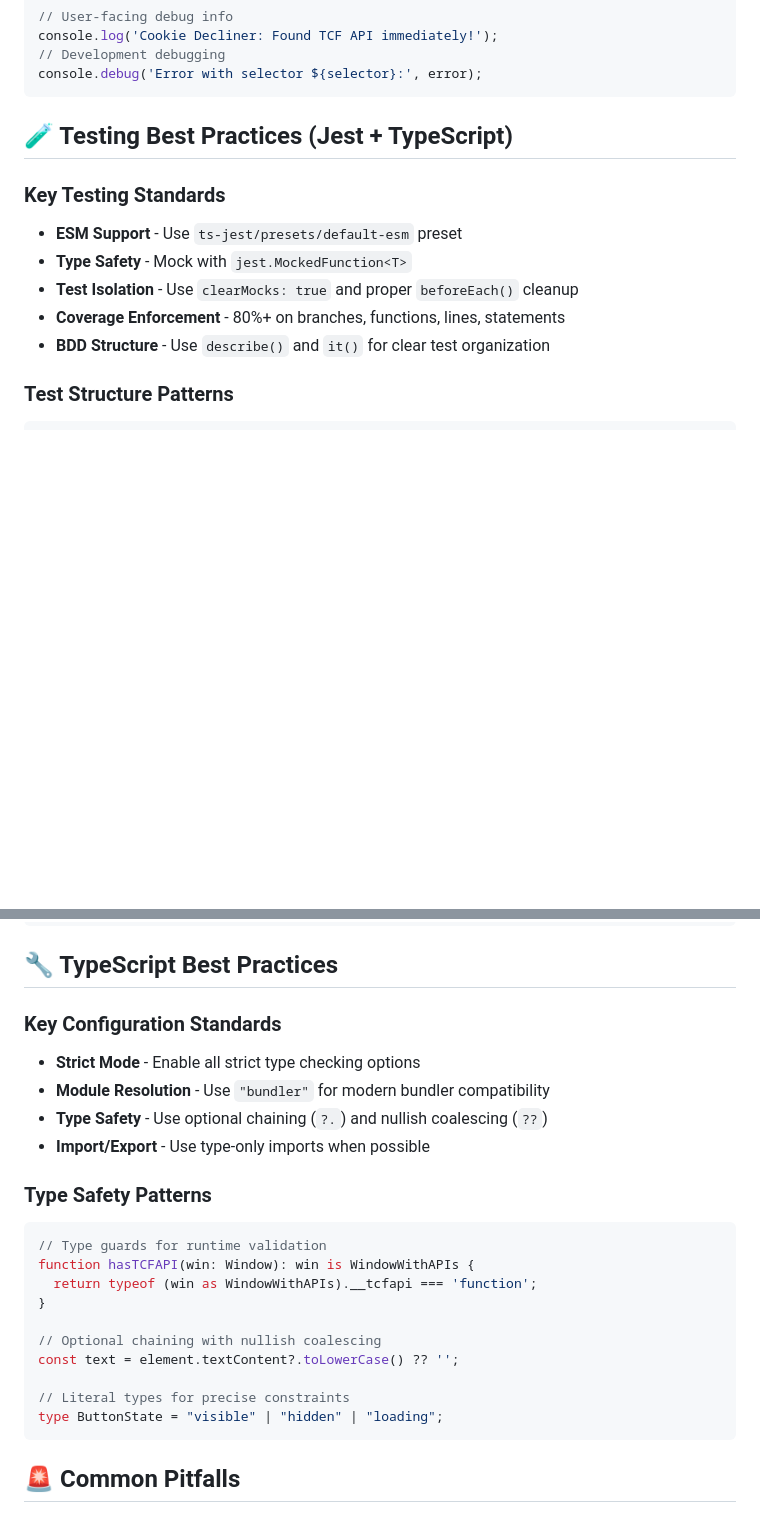
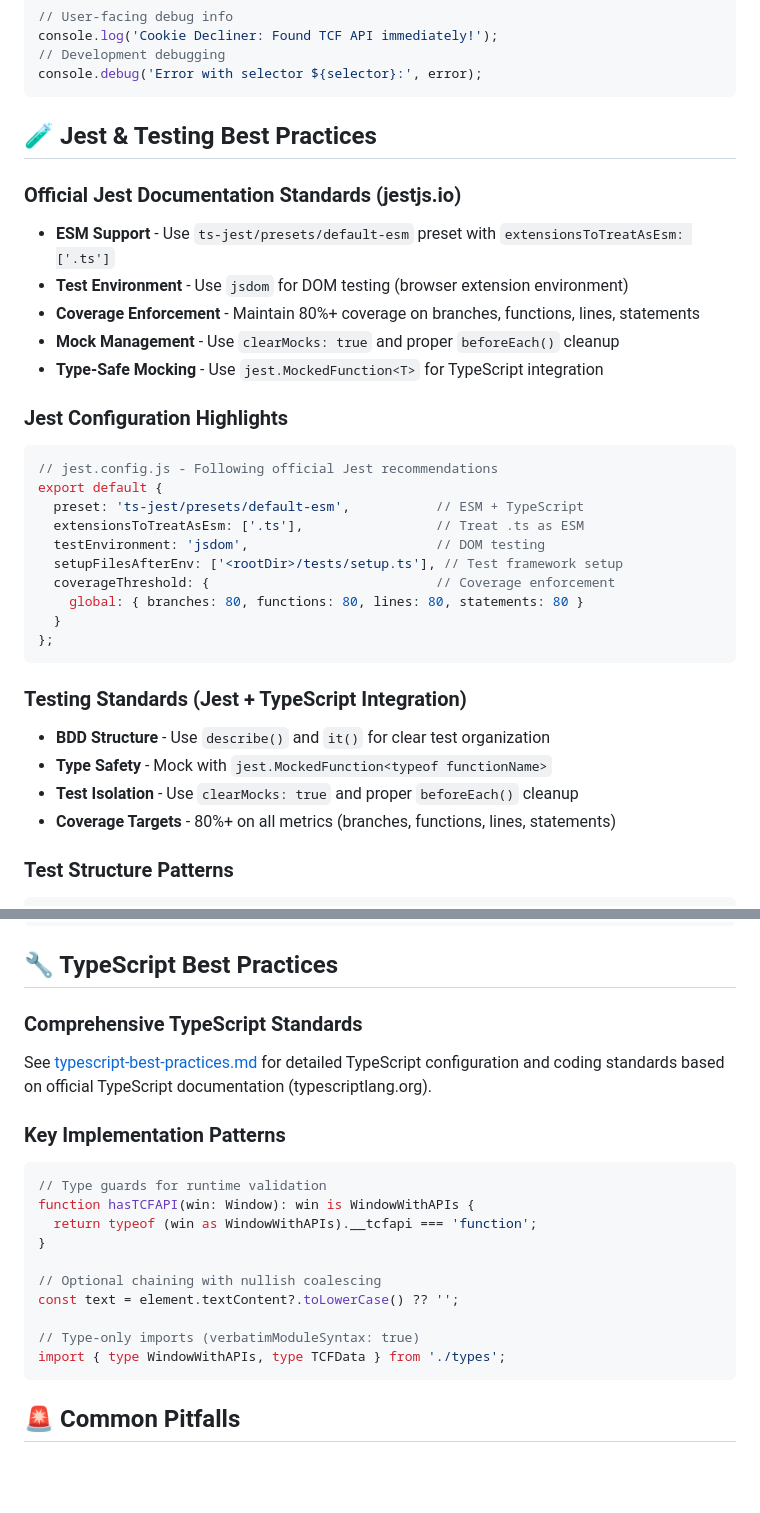
Before and after one commit to RuneVed/cookie-decliner, a Markdown page: .github/copilot-instructions.md, 2 parts joined by grey strips. Drawn GitHub-style; blank space fills up the shorter version.

Commit message:
docs: enhance Jest and TypeScript best practices documentation
- Updated copilot-instructions.md with comprehensive Jest best practices
- Added official Jest documentation references (jestjs.io)
- Enhanced TypeScript section with reference to typescript-best-practices.md
- Removed empty JEST_BEST_PRACTICES.md file
- Improved documentation structure to avoid duplication
- Added detailed Jest configuration examples with official recommendations

````diff
--- a/.github/copilot-instructions.md
+++ b/.github/copilot-instructions.md
@@ -99,14 +99,34 @@ console.log('Cookie Decliner: Found TCF API immediately!');
 console.debug('Error with selector ${selector}:', error);
 ```
 
-## 🧪 Testing Best Practices (Jest + TypeScript)
+## 🧪 Jest & Testing Best Practices
 
-### Key Testing Standards
-- **ESM Support** - Use `ts-jest/presets/default-esm` preset
-- **Type Safety** - Mock with `jest.MockedFunction<T>`
+### Official Jest Documentation Standards (jestjs.io)
+- **ESM Support** - Use `ts-jest/presets/default-esm` preset with `extensionsToTreatAsEsm: ['.ts']`
+- **Test Environment** - Use `jsdom` for DOM testing (browser extension environment)
+- **Coverage Enforcement** - Maintain 80%+ coverage on branches, functions, lines, statements
+- **Mock Management** - Use `clearMocks: true` and proper `beforeEach()` cleanup
+- **Type-Safe Mocking** - Use `jest.MockedFunction<T>` for TypeScript integration
+
+### Jest Configuration Highlights
+```javascript
+// jest.config.js - Following official Jest recommendations
+export default {
+  preset: 'ts-jest/presets/default-esm',           // ESM + TypeScript
+  extensionsToTreatAsEsm: ['.ts'],                 // Treat .ts as ESM
+  testEnvironment: 'jsdom',                        // DOM testing
+  setupFilesAfterEnv: ['<rootDir>/tests/setup.ts'], // Test framework setup
+  coverageThreshold: {                             // Coverage enforcement
+    global: { branches: 80, functions: 80, lines: 80, statements: 80 }
+  }
+};
+```
+
+### Testing Standards (Jest + TypeScript Integration)
+- **BDD Structure** - Use `describe()` and `it()` for clear test organization
+- **Type Safety** - Mock with `jest.MockedFunction<typeof functionName>`
 - **Test Isolation** - Use `clearMocks: true` and proper `beforeEach()` cleanup
-- **Coverage Enforcement** - 80%+ on branches, functions, lines, statements
-- **BDD Structure** - Use `describe()` and `it()` for clear test organization
+- **Coverage Targets** - 80%+ on all metrics (branches, functions, lines, statements)
 
 ### Test Structure Patterns
 ```typescript
@@ -131,12 +151,10 @@ const mockTcfApi = jest.fn() as jest.MockedFunction<typeof window.__tcfapi>;
 
 ## 🔧 TypeScript Best Practices
 
-### Key Configuration Standards
-- **Strict Mode** - Enable all strict type checking options
-- **Module Resolution** - Use `"bundler"` for modern bundler compatibility
-- **Type Safety** - Use optional chaining (`?.`) and nullish coalescing (`??`)
-- **Import/Export** - Use type-only imports when possible
-### Type Safety Patterns
+### Comprehensive TypeScript Standards
+See [typescript-best-practices.md](../docs/typescript-best-practices.md) for detailed TypeScript configuration and coding standards based on official TypeScript documentation (typescriptlang.org).
+
+### Key Implementation Patterns
 ```typescript
 // Type guards for runtime validation
 function hasTCFAPI(win: Window): win is WindowWithAPIs {
@@ -146,8 +164,8 @@ function hasTCFAPI(win: Window): win is WindowWithAPIs {
 // Optional chaining with nullish coalescing
 const text = element.textContent?.toLowerCase() ?? '';
 
-// Literal types for precise constraints
-type ButtonState = "visible" | "hidden" | "loading";
+// Type-only imports (verbatimModuleSyntax: true)
+import { type WindowWithAPIs, type TCFData } from './types';
 ```
 
 ## 🚨 Common Pitfalls
````
